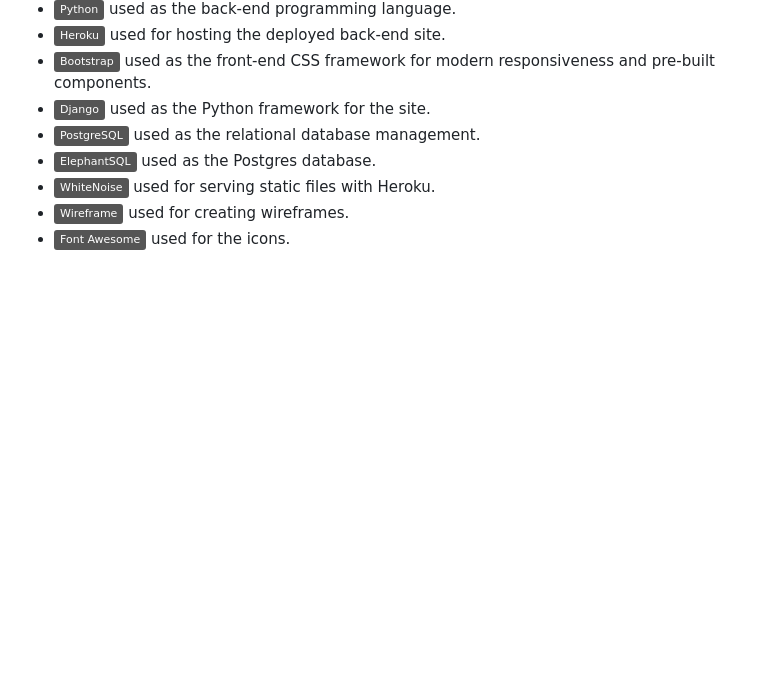
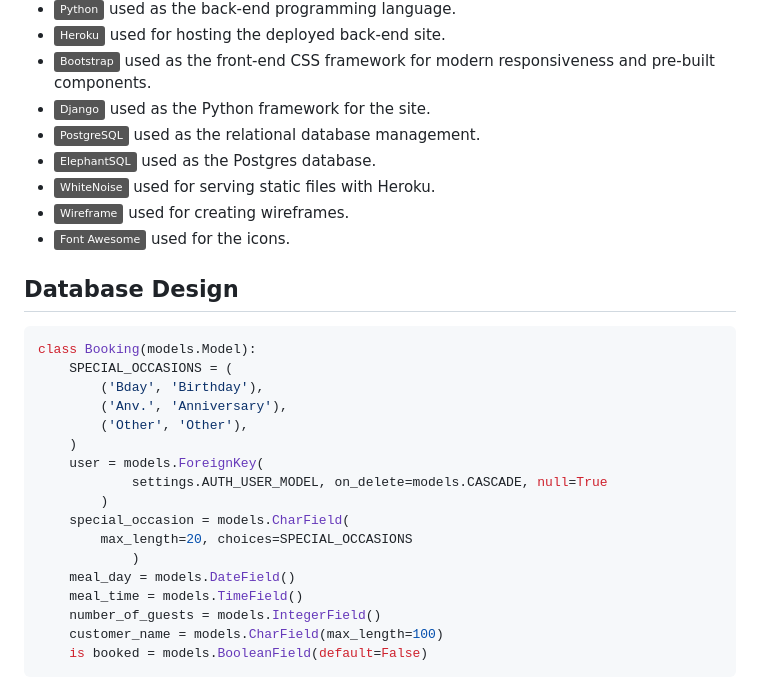
Before and after one commit to conor-timmis/Michelangelo, a Markdown page: README.md, the part around one of its changes. Drawn GitHub-style; badges without logos; blank space fills up the shorter version.

Commit message:
Add Database Design section to README

````diff
--- a/README.md
+++ b/README.md
@@ -231,3 +231,27 @@ View Booking
 - [![WhiteNoise](https://img.shields.io/badge/WhiteNoise-grey?logo=python&logoColor=FFFFFF)](https://whitenoise.readthedocs.io) used for serving static files with Heroku.
 - [![Wireframe](https://img.shields.io/badge/Wireframe-grey?logo=barmenia&logoColor=CE0908)](https://wireframe.cc) used for creating wireframes.
 - [![Font Awesome](https://img.shields.io/badge/Font_Awesome-grey?logo=fontawesome&logoColor=528DD7)](https://fontawesome.com) used for the icons.
+
+
+## Database Design
+
+```python
+class Booking(models.Model):
+    SPECIAL_OCCASIONS = (
+        ('Bday', 'Birthday'),
+        ('Anv.', 'Anniversary'),
+        ('Other', 'Other'),
+    )
+    user = models.ForeignKey(
+            settings.AUTH_USER_MODEL, on_delete=models.CASCADE, null=True
+        )
+    special_occasion = models.CharField(
+        max_length=20, choices=SPECIAL_OCCASIONS
+            )
+    meal_day = models.DateField()
+    meal_time = models.TimeField()
+    number_of_guests = models.IntegerField()
+    customer_name = models.CharField(max_length=100)
+    is booked = models.BooleanField(default=False)
+```
+
````
Also changed, not shown: other parts of README.md (+4 -0 lines).
